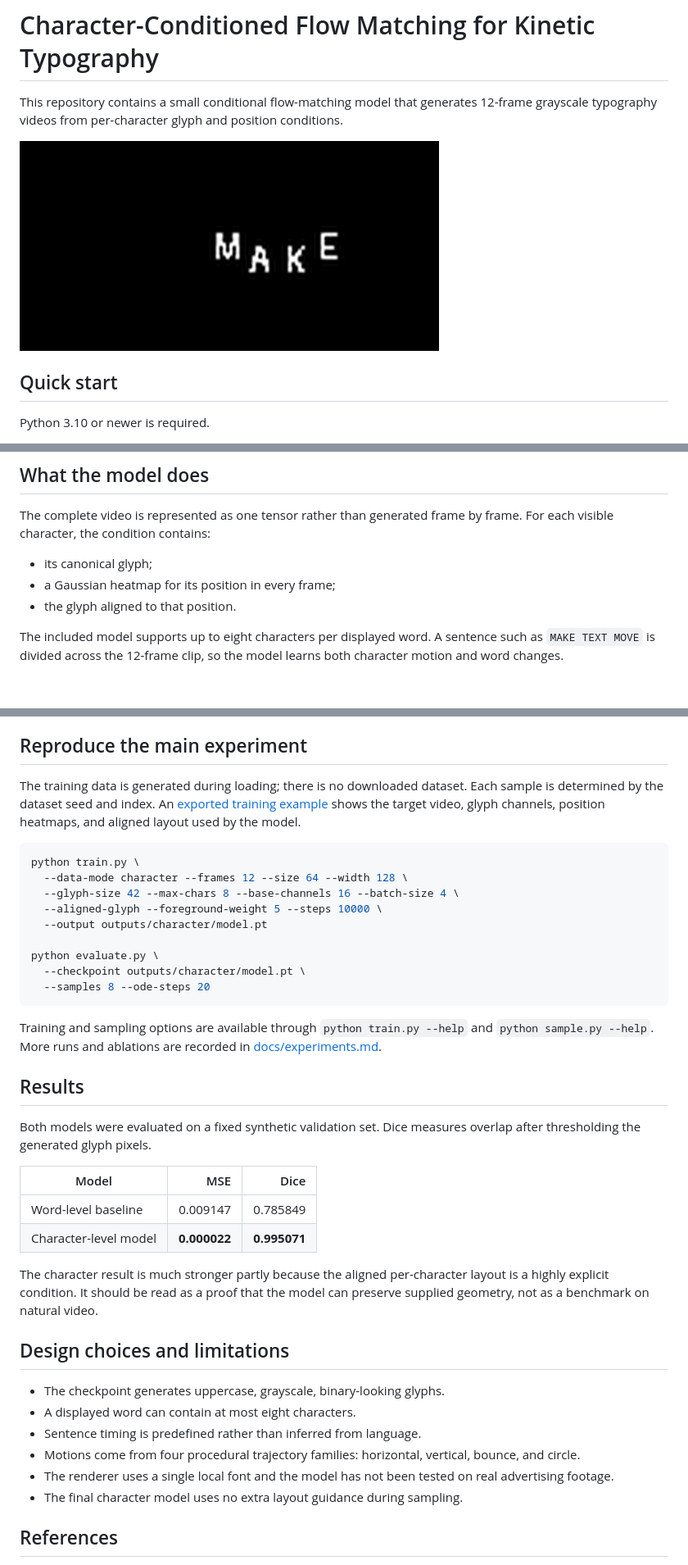
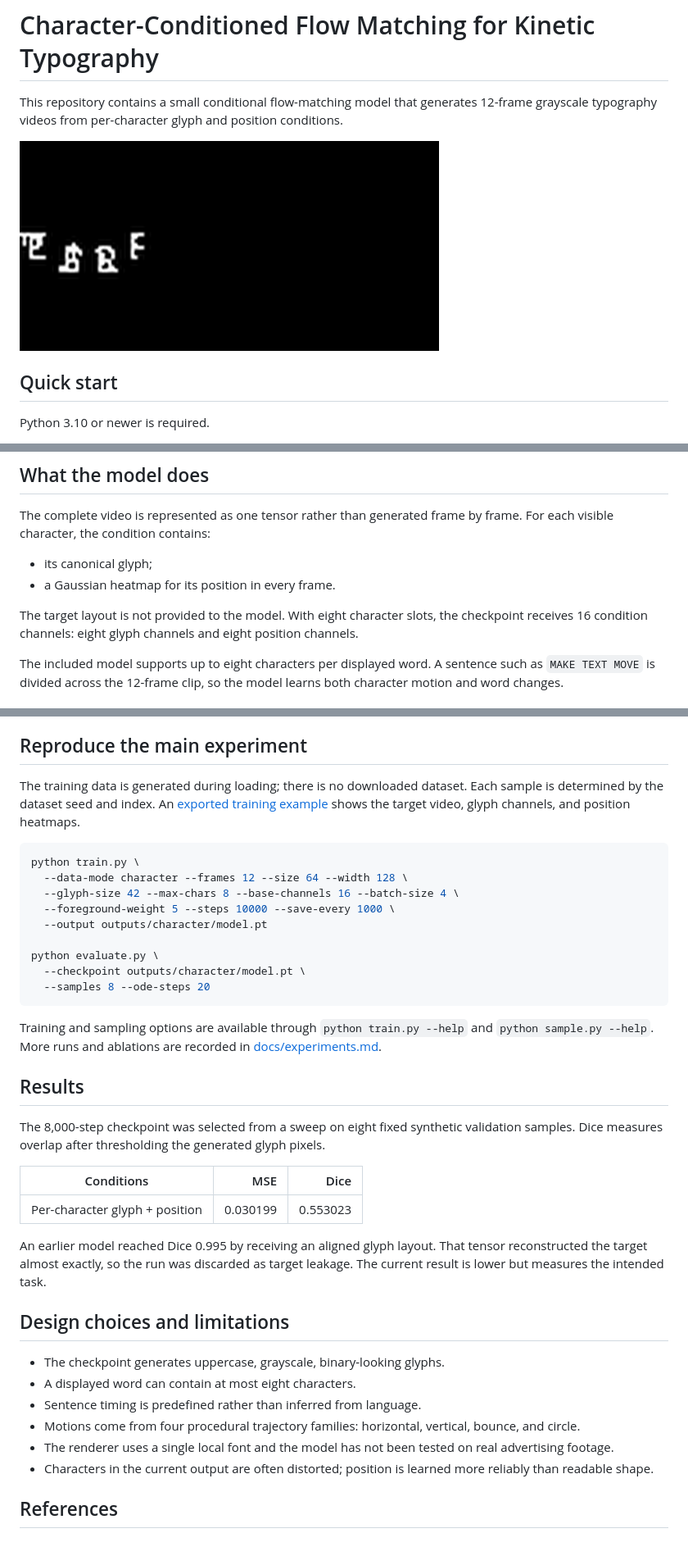
Before and after one commit to XuanyuYang223/Prime-2026, a Markdown page: README.md, 3 parts joined by grey strips. Shown at 82% size. Drawn GitHub-style; pictures changed too: assets/example_make_text_move.gif.

Commit message:
Remove aligned-layout leakage and retrain model

````diff
--- a/README.md
+++ b/README.md
@@ -23,8 +23,9 @@ The last command loads the included checkpoint and writes `outputs/make_text_mov
 The complete video is represented as one tensor rather than generated frame by frame. For each visible character, the condition contains:
 
 - its canonical glyph;
-- a Gaussian heatmap for its position in every frame;
-- the glyph aligned to that position.
+- a Gaussian heatmap for its position in every frame.
+
+The target layout is not provided to the model. With eight character slots, the checkpoint receives 16 condition channels: eight glyph channels and eight position channels.
 
 The included model supports up to eight characters per displayed word. A sentence such as `MAKE TEXT MOVE` is divided across the 12-frame clip, so the model learns both character motion and word changes.
 
@@ -54,13 +55,13 @@ Suggested reading order: run `demo.py`, inspect `data.py`, read `flow.py`, then
 
 ## Reproduce the main experiment
 
-The training data is generated during loading; there is no downloaded dataset. Each sample is determined by the dataset seed and index. An [exported training example](assets/dataset_example/condition_overview.png) shows the target video, glyph channels, position heatmaps, and aligned layout used by the model.
+The training data is generated during loading; there is no downloaded dataset. Each sample is determined by the dataset seed and index. An [exported training example](assets/dataset_example/condition_overview.png) shows the target video, glyph channels, and position heatmaps.
 
 ```bash
 python train.py \
   --data-mode character --frames 12 --size 64 --width 128 \
   --glyph-size 42 --max-chars 8 --base-channels 16 --batch-size 4 \
-  --aligned-glyph --foreground-weight 5 --steps 10000 \
+  --foreground-weight 5 --steps 10000 --save-every 1000 \
   --output outputs/character/model.pt
 
 python evaluate.py \
@@ -72,14 +73,13 @@ Training and sampling options are available through `python train.py --help` and
 
 ## Results
 
-Both models were evaluated on a fixed synthetic validation set. Dice measures overlap after thresholding the generated glyph pixels.
+The 8,000-step checkpoint was selected from a sweep on eight fixed synthetic validation samples. Dice measures overlap after thresholding the generated glyph pixels.
 
-| Model | MSE | Dice |
+| Conditions | MSE | Dice |
 | --- | ---: | ---: |
-| Word-level baseline | 0.009147 | 0.785849 |
-| Character-level model | **0.000022** | **0.995071** |
+| Per-character glyph + position | 0.030199 | 0.553023 |
 
-The character result is much stronger partly because the aligned per-character layout is a highly explicit condition. It should be read as a proof that the model can preserve supplied geometry, not as a benchmark on natural video.
+An earlier model reached Dice 0.995 by receiving an aligned glyph layout. That tensor reconstructed the target almost exactly, so the run was discarded as target leakage. The current result is lower but measures the intended task.
 
 ## Design choices and limitations
 
@@ -88,7 +88,7 @@ The character result is much stronger partly because the aligned per-character l
 - Sentence timing is predefined rather than inferred from language.
 - Motions come from four procedural trajectory families: horizontal, vertical, bounce, and circle.
 - The renderer uses a single local font and the model has not been tested on real advertising footage.
-- The final character model uses no extra layout guidance during sampling.
+- Characters in the current output are often distorted; position is learned more reliably than readable shape.
 
 ## References
 
````
Also changed, not shown: docs/experiments.md (+37 -24 lines), docs/math.md (+2 -2 lines), assets/dataset_example/aligned_layout.gif (deleted), assets/dataset_example/condition_overview.png, 9 other files.
